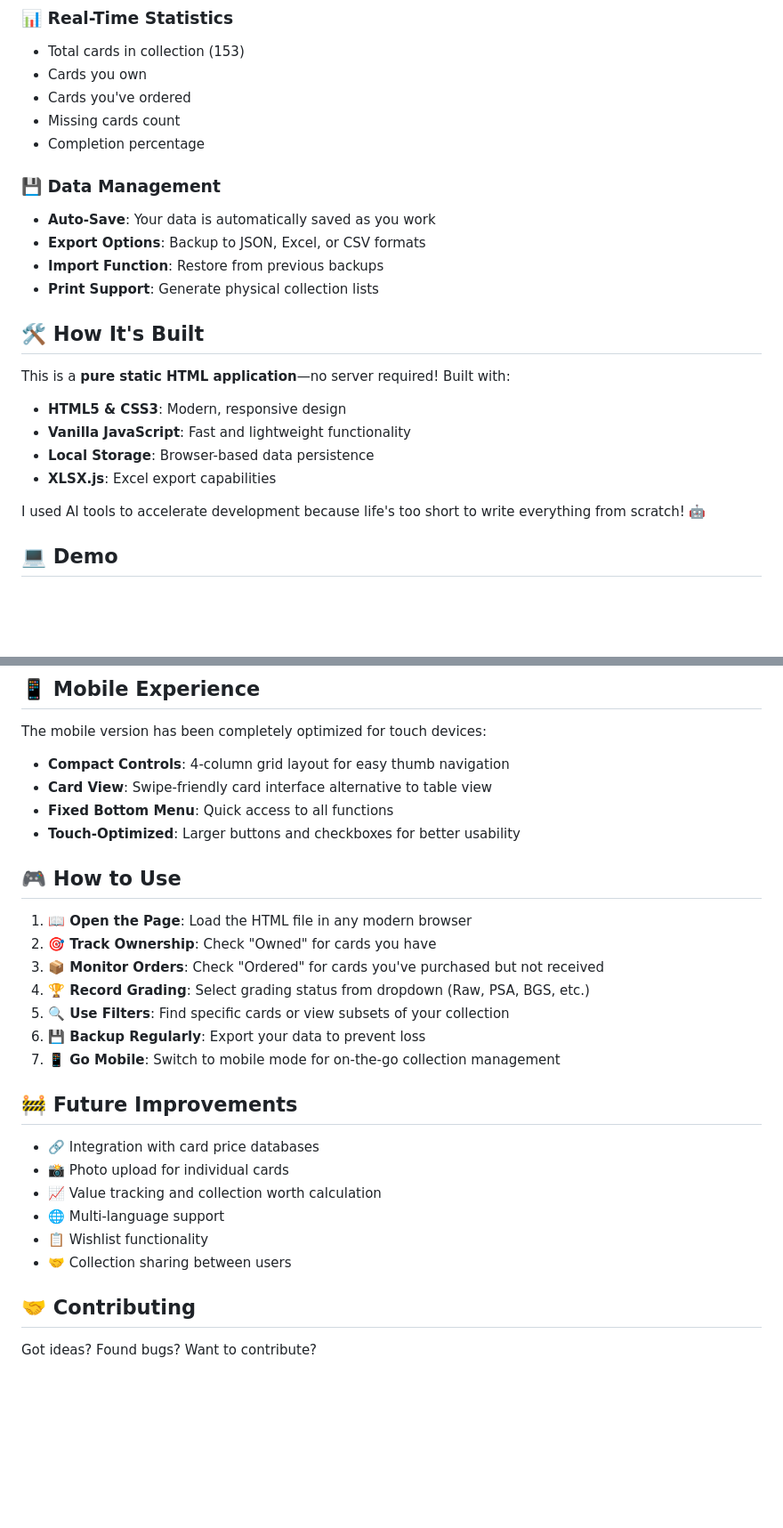
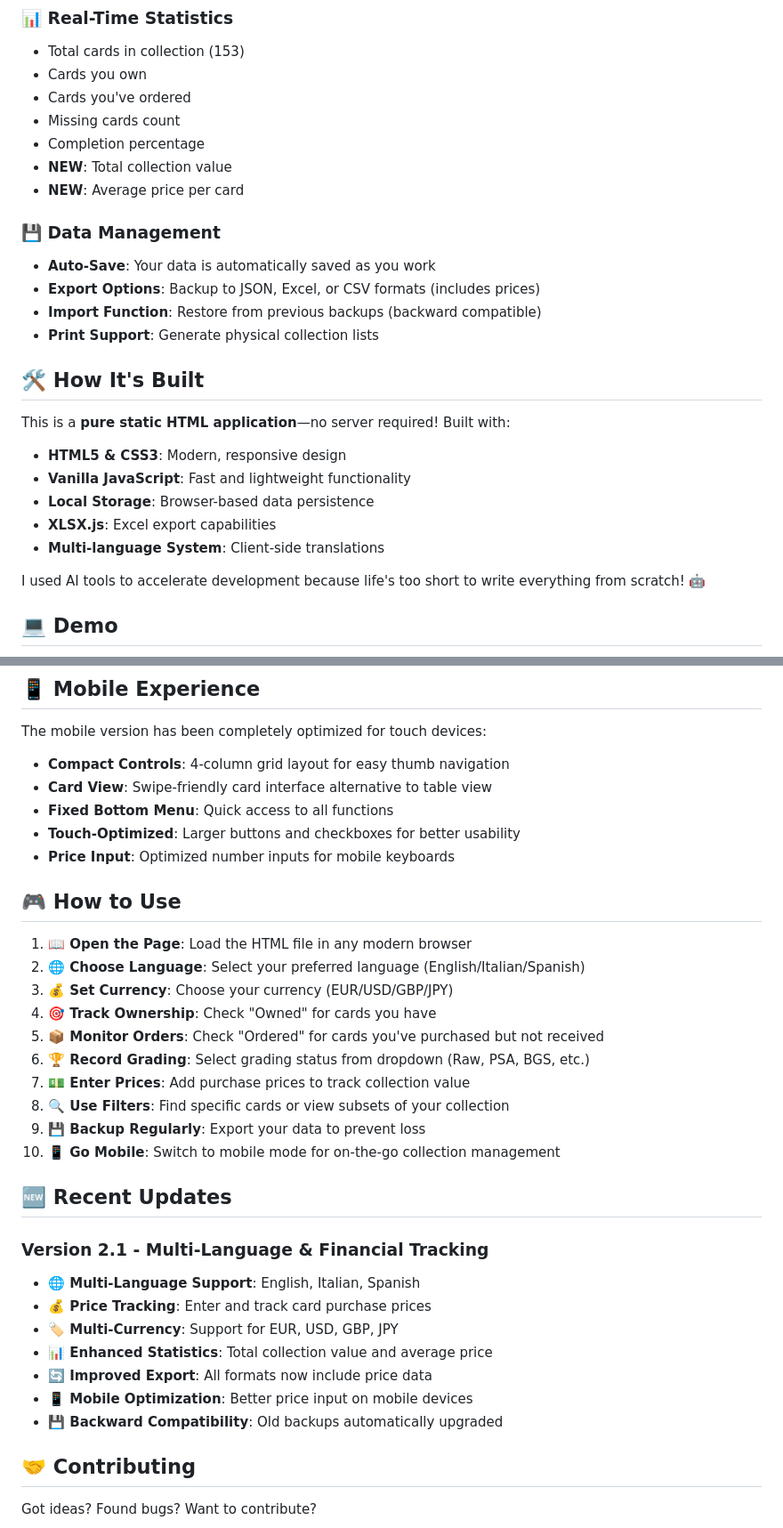
Before and after one commit to Stinocon/CarddassKeeper, a Markdown page: README.md, 2 parts joined by grey strips. Shown at 89% size. Drawn GitHub-style; blank space fills up the shorter version.

```diff
--- a/README.md
+++ b/README.md
@@ -52,11 +68,13 @@ I wanted something more engaging and visual than a boring Excel spreadsheet to t
 - Cards you've ordered
 - Missing cards count
 - Completion percentage
+- **NEW**: Total collection value
+- **NEW**: Average price per card
 
 ### 💾 **Data Management**
 - **Auto-Save**: Your data is automatically saved as you work
-- **Export Options**: Backup to JSON, Excel, or CSV formats
-- **Import Function**: Restore from previous backups
+- **Export Options**: Backup to JSON, Excel, or CSV formats (includes prices)
+- **Import Function**: Restore from previous backups (backward compatible)
 - **Print Support**: Generate physical collection lists
 
 ## 🛠️ How It's Built
@@ -66,6 +84,7 @@ This is a **pure static HTML application**—no server required! Built with:
 - **Vanilla JavaScript**: Fast and lightweight functionality
 - **Local Storage**: Browser-based data persistence
 - **XLSX.js**: Excel export capabilities
+- **Multi-language System**: Client-side translations
 
 I used AI tools to accelerate development because life's too short to write everything from scratch! 🤖
 
@@ -107,25 +126,31 @@ The mobile version has been completely optimized for touch devices:
 - **Card View**: Swipe-friendly card interface alternative to table view
 - **Fixed Bottom Menu**: Quick access to all functions
 - **Touch-Optimized**: Larger buttons and checkboxes for better usability
+- **Price Input**: Optimized number inputs for mobile keyboards
 
 ## 🎮 How to Use
 
 1. **📖 Open the Page**: Load the HTML file in any modern browser
-2. **🎯 Track Ownership**: Check "Owned" for cards you have
-3. **📦 Monitor Orders**: Check "Ordered" for cards you've purchased but not received
-4. **🏆 Record Grading**: Select grading status from dropdown (Raw, PSA, BGS, etc.)
-5. **🔍 Use Filters**: Find specific cards or view subsets of your collection
-6. **💾 Backup Regularly**: Export your data to prevent loss
-7. **📱 Go Mobile**: Switch to mobile mode for on-the-go collection management
+2. **🌐 Choose Language**: Select your preferred language (English/Italian/Spanish)
+3. **💰 Set Currency**: Choose your currency (EUR/USD/GBP/JPY)
+4. **🎯 Track Ownership**: Check "Owned" for cards you have
+5. **📦 Monitor Orders**: Check "Ordered" for cards you've purchased but not received
+6. **🏆 Record Grading**: Select grading status from dropdown (Raw, PSA, BGS, etc.)
+7. **💵 Enter Prices**: Add purchase prices to track collection value
+8. **🔍 Use Filters**: Find specific cards or view subsets of your collection
+9. **💾 Backup Regularly**: Export your data to prevent loss
+10. **📱 Go Mobile**: Switch to mobile mode for on-the-go collection management
 
-## 🚧 Future Improvements
+## 🆕 Recent Updates
 
-- 🔗 Integration with card price databases
-- 📸 Photo upload for individual cards
-- 📈 Value tracking and collection worth calculation
-- 🌐 Multi-language support
-- 📋 Wishlist functionality
-- 🤝 Collection sharing between users
+### Version 2.1 - Multi-Language & Financial Tracking
+- **🌐 Multi-Language Support**: English, Italian, Spanish
+- **💰 Price Tracking**: Enter and track card purchase prices
+- **🏷️ Multi-Currency**: Support for EUR, USD, GBP, JPY
+- **📊 Enhanced Statistics**: Total collection value and average price
+- **🔄 Improved Export**: All formats now include price data
+- **📱 Mobile Optimization**: Better price input on mobile devices
+- **💾 Backward Compatibility**: Old backups automatically upgraded
 
 ## 🤝 Contributing
 
```
Also changed, not shown: other parts of README.md (+17 -1 lines).
